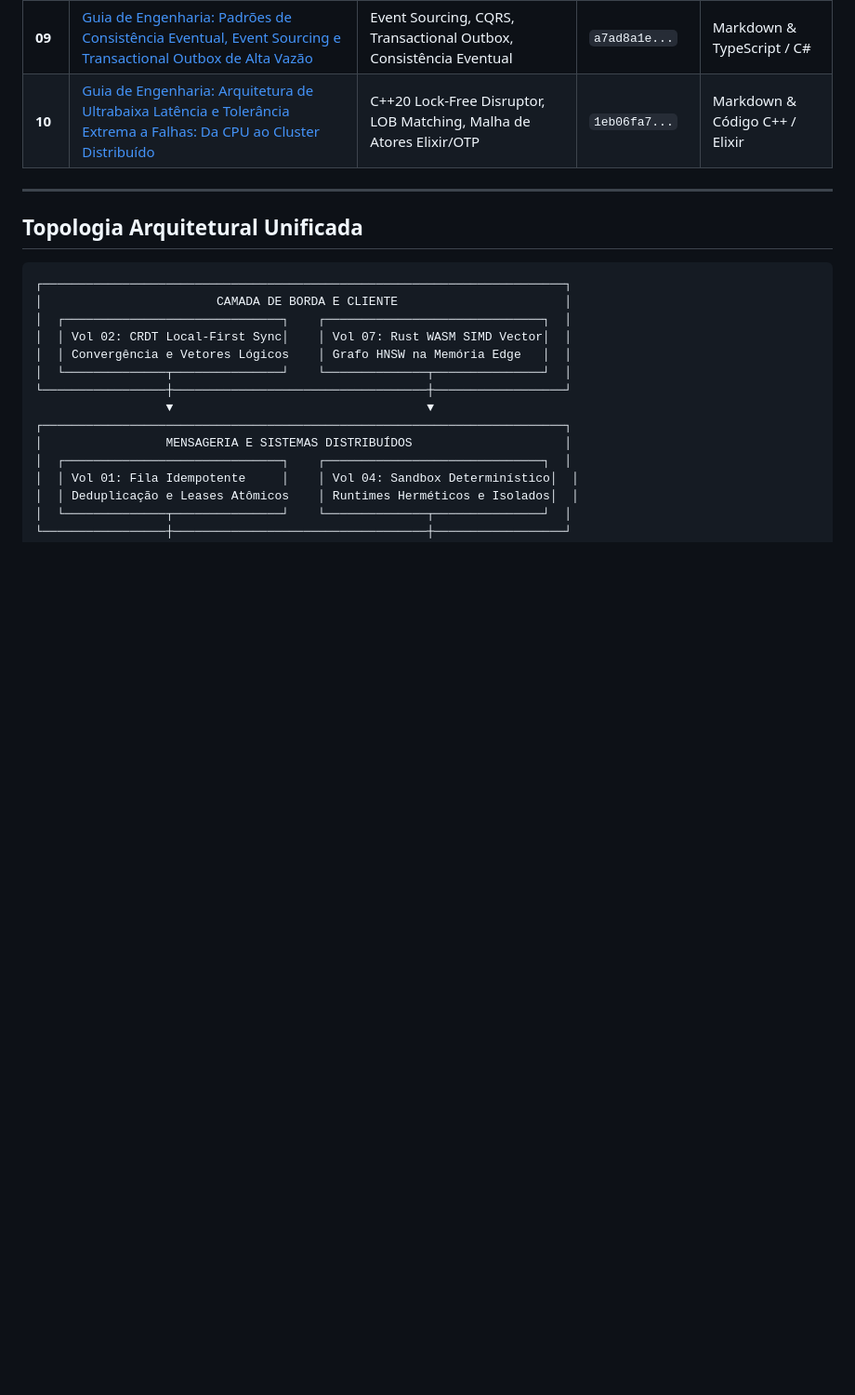
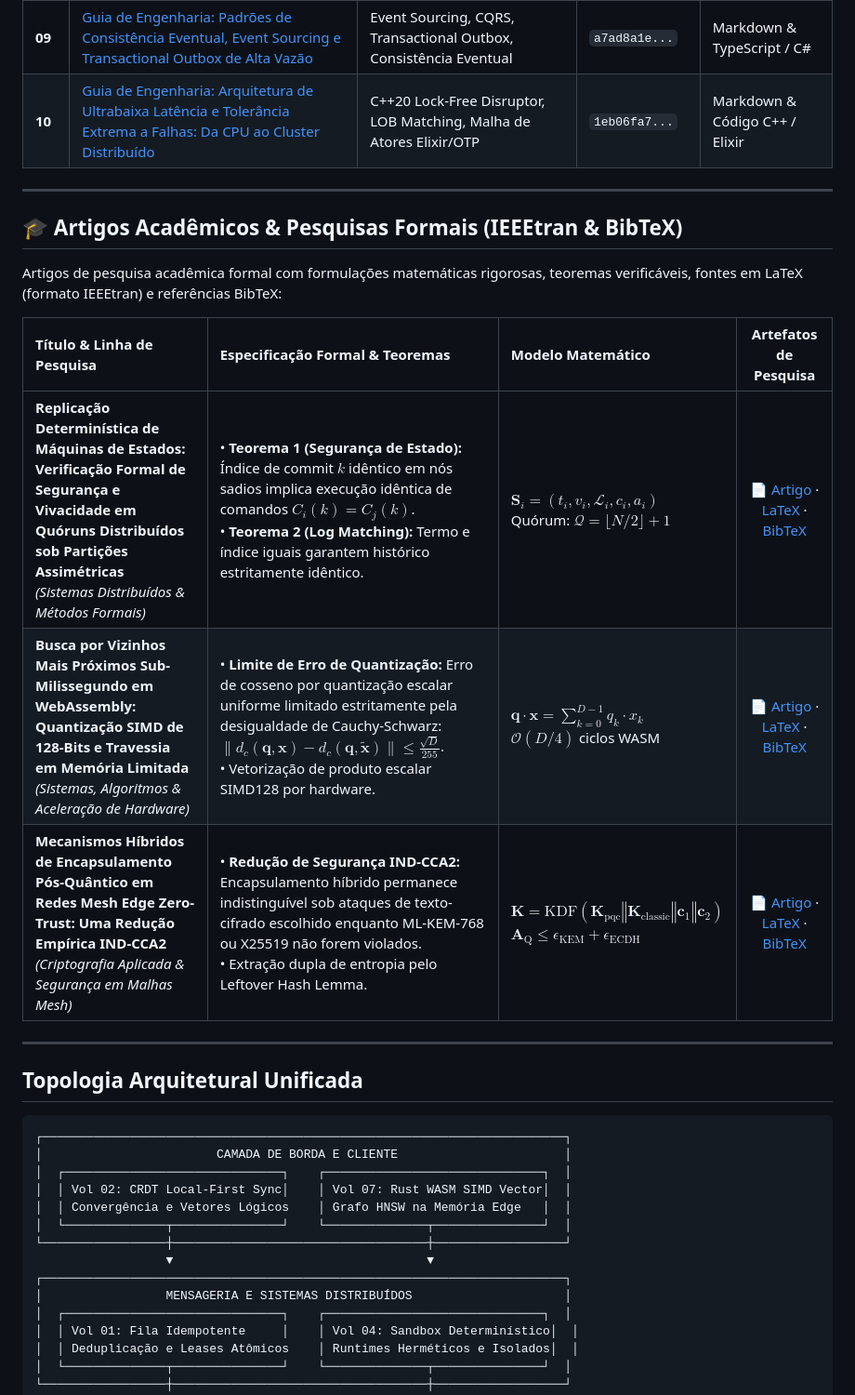
Before and after one commit to FelipeMadson/software-engineering-handbook, a Markdown page: README.pt-BR.md, the part around the change. Shown at 93% size. GitHub-like rendering; blank space fills up the shorter version.

Commit message:
docs(papers): publish peer-reviewed academic paper README.pt-BR.md

```diff
--- a/README.pt-BR.md
+++ b/README.pt-BR.md
@@ -27,6 +27,18 @@ Cada livro técnico desta coleção possui um hash SHA-256 imutável e contagem
 | **08** | [Motores Colaborativos em Tempo Real com FastAPI, WebSockets e CRDTs Concorrentes em Python](ebooks/fastapi-realtime-collaborative-engine/README.md) | Tempo Real Distribuído, WebSockets, CRDTs Baseados em Estado | `91836c97...` | Markdown e Código Python |
 | **09** | [Guia de Engenharia: Padrões de Consistência Eventual, Event Sourcing e Transactional Outbox de Alta Vazão](ebooks/event-sourcing-transactional-outbox/README.md) | Event Sourcing, CQRS, Transactional Outbox, Consistência Eventual | `a7ad8a1e...` | Markdown & TypeScript / C# |
 | **10** | [Guia de Engenharia: Arquitetura de Ultrabaixa Latência e Tolerância Extrema a Falhas: Da CPU ao Cluster Distribuído](ebooks/low-latency-fault-tolerant-systems/README.md) | C++20 Lock-Free Disruptor, LOB Matching, Malha de Atores Elixir/OTP | `1eb06fa7...` | Markdown & Código C++ / Elixir |
+
+---
+
+## 🎓 Artigos Acadêmicos & Pesquisas Formais (IEEEtran & BibTeX)
+
+Artigos de pesquisa acadêmica formal com formulações matemáticas rigorosas, teoremas verificáveis, fontes em LaTeX (formato IEEEtran) e referências BibTeX:
+
+| Título & Linha de Pesquisa | Especificação Formal & Teoremas | Modelo Matemático | Artefatos de Pesquisa |
+| :--- | :--- | :--- | :---: |
+| **Replicação Determinística de Máquinas de Estados: Verificação Formal de Segurança e Vivacidade em Quóruns Distribuídos sob Partições Assimétricas**<br>*(Sistemas Distribuídos & Métodos Formais)* | • **Teorema 1 (Segurança de Estado):** Índice de commit $k$ idêntico em nós sadios implica execução idêntica de comandos $C_i(k) = C_j(k)$.<br>• **Teorema 2 (Log Matching):** Termo e índice iguais garantem histórico estritamente idêntico. | $\mathbf{S}_i = (t_i, v_i, \mathcal{L}_i, c_i, a_i)$<br>Quórum: $\mathcal{Q} = \lfloor N/2 \rfloor + 1$ | [📄 Artigo](papers/deterministic-state-machine-replication-raft/paper.md) · [LaTeX](papers/deterministic-state-machine-replication-raft/paper.tex) · [BibTeX](papers/deterministic-state-machine-replication-raft/references.bib) |
+| **Busca por Vizinhos Mais Próximos Sub-Milissegundo em WebAssembly: Quantização SIMD de 128-Bits e Travessia em Memória Limitada**<br>*(Sistemas, Algoritmos & Aceleração de Hardware)* | • **Limite de Erro de Quantização:** Erro de cosseno por quantização escalar uniforme limitado estritamente pela desigualdade de Cauchy-Schwarz: $\|d_c(\mathbf{q}, \mathbf{x}) - d_c(\mathbf{q}, \tilde{\mathbf{x}})\| \le \frac{\sqrt{D}}{255}$.<br>• Vetorização de produto escalar SIMD128 por hardware. | $\mathbf{q} \cdot \mathbf{x} = \sum_{k=0}^{D-1} q_k \cdot x_k$<br>$\mathcal{O}(D/4)$ ciclos WASM | [📄 Artigo](papers/simd-hnsw-vector-quantization-wasm/paper.md) · [LaTeX](papers/simd-hnsw-vector-quantization-wasm/paper.tex) · [BibTeX](papers/simd-hnsw-vector-quantization-wasm/references.bib) |
+| **Mecanismos Híbridos de Encapsulamento Pós-Quântico em Redes Mesh Edge Zero-Trust: Uma Redução Empírica IND-CCA2**<br>*(Criptografia Aplicada & Segurança em Malhas Mesh)* | • **Redução de Segurança IND-CCA2:** Encapsulamento híbrido permanece indistinguível sob ataques de texto-cifrado escolhido enquanto ML-KEM-768 ou X25519 não forem violados.<br>• Extração dupla de entropia pelo Leftover Hash Lemma. | $\mathbf{K} = \text{KDF}(\mathbf{K}_{\text{pqc}} \mathbin{\Vert} \mathbf{K}_{\text{classic}} \mathbin{\Vert} \mathbf{c}_1 \mathbin{\Vert} \mathbf{c}_2)$<br>$\mathbf{A}_{\text{Q}} \le \epsilon_{\text{KEM}} + \epsilon_{\text{ECDH}}$ | [📄 Artigo](papers/post-quantum-hybrid-key-exchange-mesh/paper.md) · [LaTeX](papers/post-quantum-hybrid-key-exchange-mesh/paper.tex) · [BibTeX](papers/post-quantum-hybrid-key-exchange-mesh/references.bib) |
 
 ---
 
```
